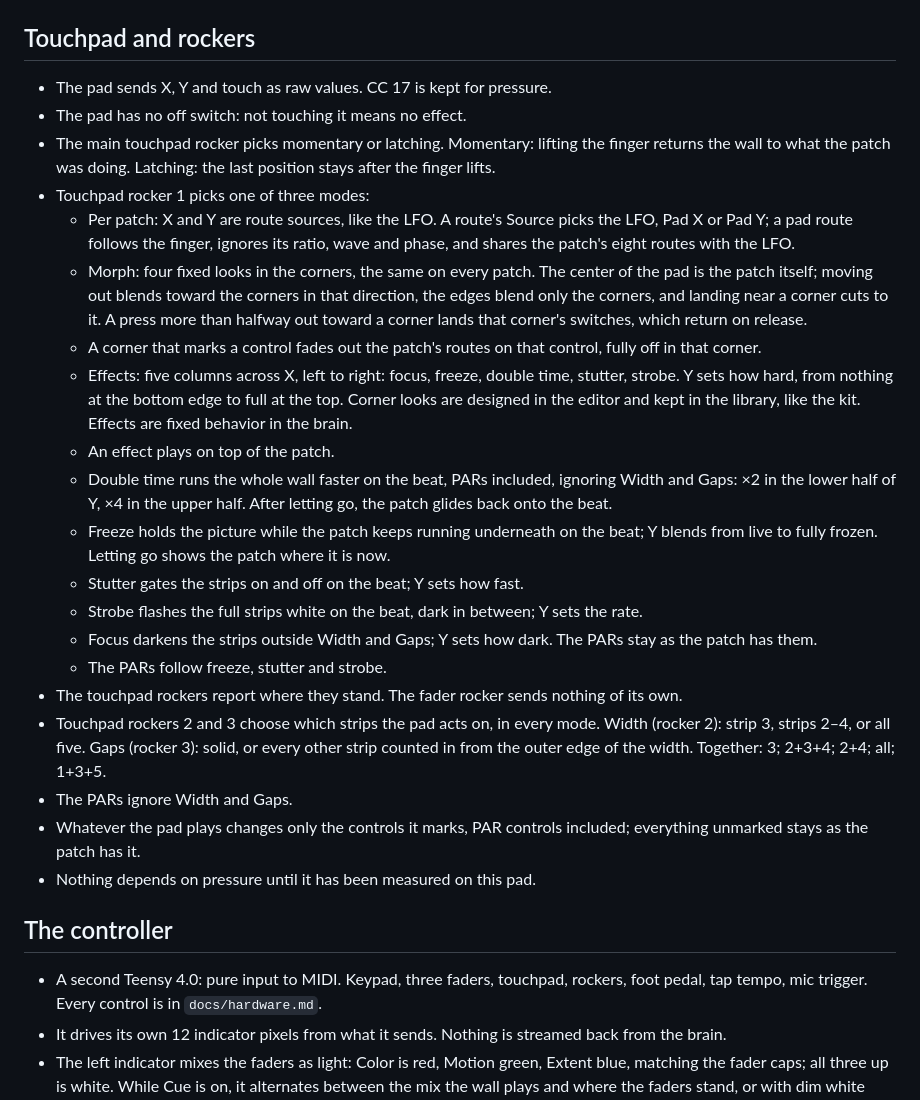
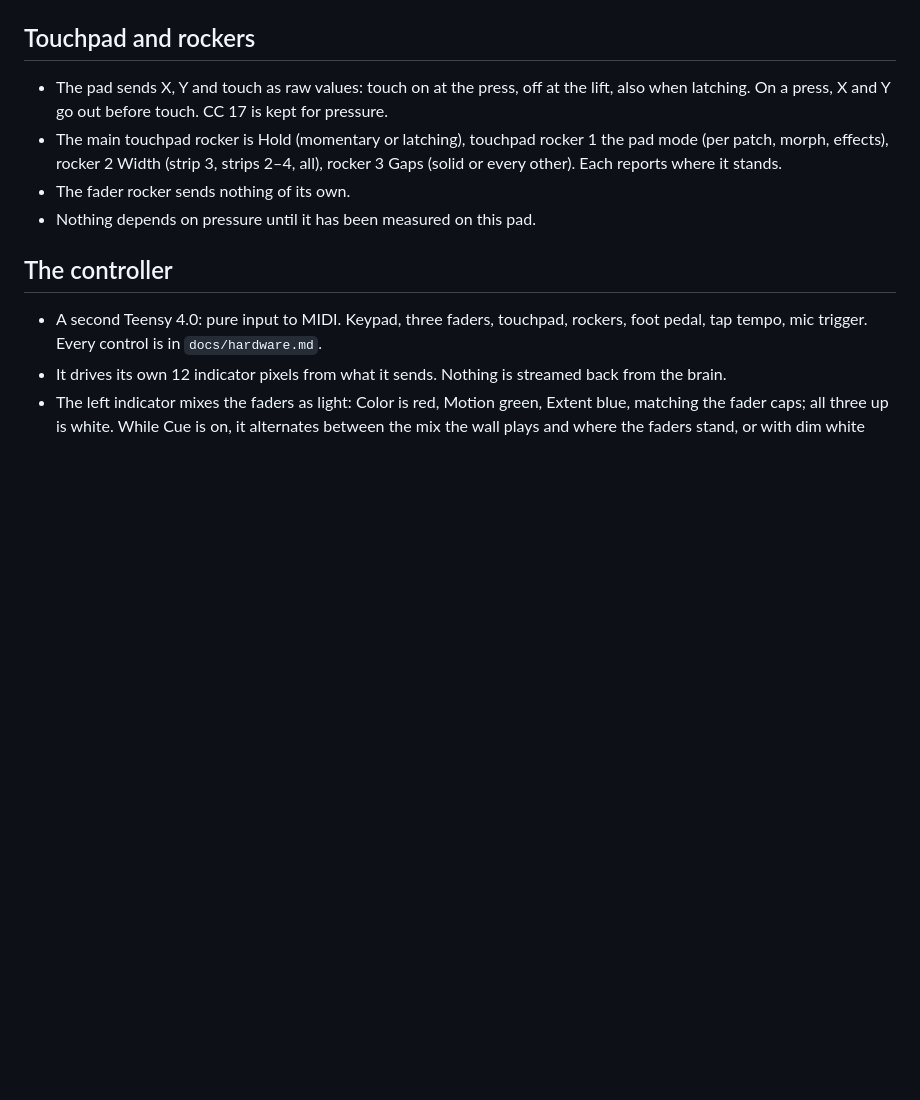
Before and after one commit to knorrli/Aurora, a Markdown page: docs/design.md, the part around the change. Rendered like a GitHub page; blank space fills up the shorter version.

Commit message:
Keep only the controller's side of the pad in design.md; the brain's side is built
Co-Authored-By: Claude Opus 5.5 <noreply@anthropic.com>

```diff
--- a/docs/design.md
+++ b/docs/design.md
@@ -94,25 +94,9 @@
 
 ## Touchpad and rockers
 
-- The pad sends X, Y and touch as raw values. CC 17 is kept for pressure.
-- The pad has no off switch: not touching it means no effect.
-- The main touchpad rocker picks momentary or latching. Momentary: lifting the finger returns the wall to what the patch was doing. Latching: the last position stays after the finger lifts.
-- Touchpad rocker 1 picks one of three modes:
-  - Per patch: X and Y are route sources, like the LFO. A route's Source picks the LFO, Pad X or Pad Y; a pad route follows the finger, ignores its ratio, wave and phase, and shares the patch's eight routes with the LFO.
-  - Morph: four fixed looks in the corners, the same on every patch. The center of the pad is the patch itself; moving out blends toward the corners in that direction, the edges blend only the corners, and landing near a corner cuts to it. A press more than halfway out toward a corner lands that corner's switches, which return on release.
-  - A corner that marks a control fades out the patch's routes on that control, fully off in that corner.
-  - Effects: five columns across X, left to right: focus, freeze, double time, stutter, strobe. Y sets how hard, from nothing at the bottom edge to full at the top. Corner looks are designed in the editor and kept in the library, like the kit. Effects are fixed behavior in the brain.
-  - An effect plays on top of the patch.
-  - Double time runs the whole wall faster on the beat, PARs included, ignoring Width and Gaps: ×2 in the lower half of Y, ×4 in the upper half. After letting go, the patch glides back onto the beat.
-  - Freeze holds the picture while the patch keeps running underneath on the beat; Y blends from live to fully frozen. Letting go shows the patch where it is now.
-  - Stutter gates the strips on and off on the beat; Y sets how fast.
-  - Strobe flashes the full strips white on the beat, dark in between; Y sets the rate.
-  - Focus darkens the strips outside Width and Gaps; Y sets how dark. The PARs stay as the patch has them.
-  - The PARs follow freeze, stutter and strobe.
-- The touchpad rockers report where they stand. The fader rocker sends nothing of its own.
-- Touchpad rockers 2 and 3 choose which strips the pad acts on, in every mode. Width (rocker 2): strip 3, strips 2–4, or all five. Gaps (rocker 3): solid, or every other strip counted in from the outer edge of the width. Together: 3; 2+3+4; 2+4; all; 1+3+5.
-- The PARs ignore Width and Gaps.
-- Whatever the pad plays changes only the controls it marks, PAR controls included; everything unmarked stays as the patch has it.
+- The pad sends X, Y and touch as raw values: touch on at the press, off at the lift, also when latching. On a press, X and Y go out before touch. CC 17 is kept for pressure.
+- The main touchpad rocker is Hold (momentary or latching), touchpad rocker 1 the pad mode (per patch, morph, effects), rocker 2 Width (strip 3, strips 2–4, all), rocker 3 Gaps (solid or every other). Each reports where it stands.
+- The fader rocker sends nothing of its own.
 - Nothing depends on pressure until it has been measured on this pad.
 
 ## The controller
```
